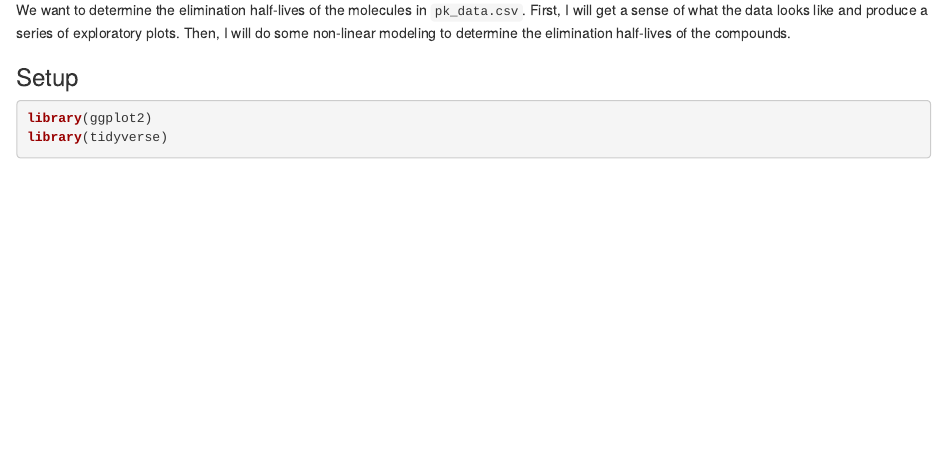
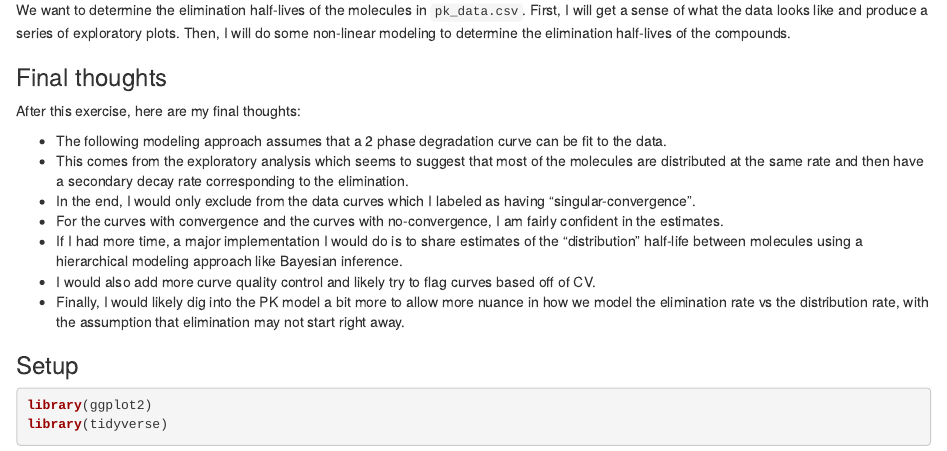
Before and after one commit to AnthonyOfSeattle/ormoni-half-life-analysis, an R Markdown document (analysis.Rmd): the page in a window 1100 px wide, from 120 px down. The pictures show the output file analysis.html that the author committed with the source, opened offline.

Commit message:
Add final thoughts

```diff
--- a/analysis.Rmd
+++ b/analysis.Rmd
@@ -8,6 +8,18 @@ output: html_document
 We want to determine the elimination half-lives of the molecules in `pk_data.csv`.
 First, I will get a sense of what the data looks like and produce a series of exploratory plots.
 Then, I will do some non-linear modeling to determine the elimination half-lives of the compounds.
+
+### Final thoughts
+
+After this exercise, here are my final thoughts:
+
+- The following modeling approach assumes that a 2 phase degradation curve can be fit to the data.
+- This comes from the exploratory analysis which seems to suggest that most of the molecules are distributed at the same rate and then have a secondary decay rate corresponding to the elimination.
+- In the end, I would only exclude from the data curves which I labeled as having "singular-convergence".
+- For the curves with convergence and the curves with no-convergence, I am fairly confident in the estimates.
+- If I had more time, a major implementation I would do is to share estimates of the "distribution" half-life between molecules using a hierarchical modeling approach like Bayesian inference.
+- I would also add more curve quality control and likely try to flag curves based off of CV.
+- Finally, I would likely dig into the PK model a bit more to allow more nuance in how we model the elimination rate vs the distribution rate, with the assumption that elimination may not start right away.
 
 ### Setup
 
```
Also changed, not shown: analysis.html.
